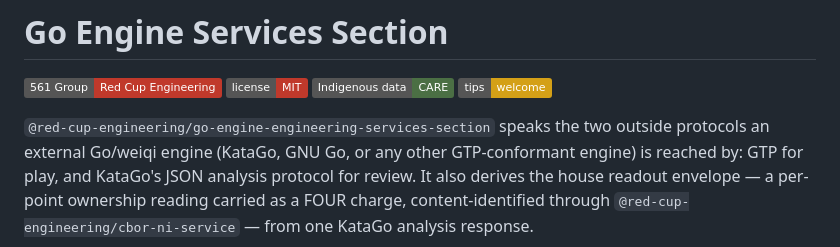
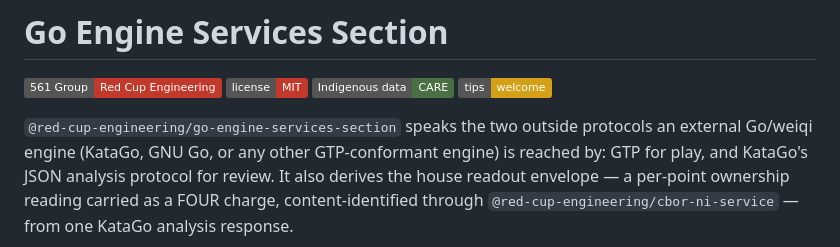
Before and after one commit to red-cup-engineering/go-engine-engineering-services-section, a Markdown page: README.md, the part around the change. Rendered like a GitHub page; badges without logos.

Commit message:
Restore npm package names (repository rename must not rename packages)
The 2026-10-24 rename pass rewrote @red-cup-engineering/<name> scope references along with repository URLs. Package names are what registry consumers install; they stay as published. Repository URLs keep the derived *-engineering-services-section names.

```diff
--- a/README.md
+++ b/README.md
@@ -7,7 +7,7 @@
 [![Tips welcome](https://img.shields.io/badge/tips-welcome-d4a017)](https://github.com/561-group/.github/blob/main/TIPS.md)
 <!-- 561-group-standards:badges:end -->
 
-`@red-cup-engineering/go-engine-engineering-services-section` speaks the two outside
+`@red-cup-engineering/go-engine-services-section` speaks the two outside
 protocols an external Go/weiqi engine (KataGo, GNU Go, or any other
 GTP-conformant engine) is reached by: GTP for play, and KataGo's JSON
 analysis protocol for review. It also derives the house readout envelope
```
